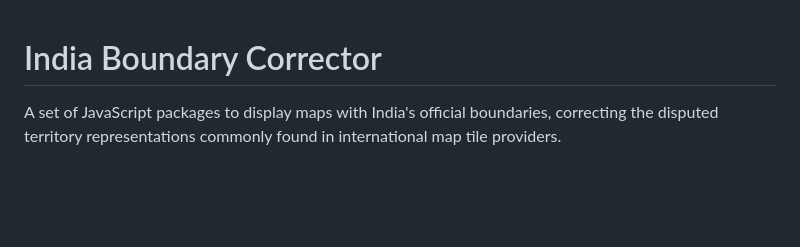
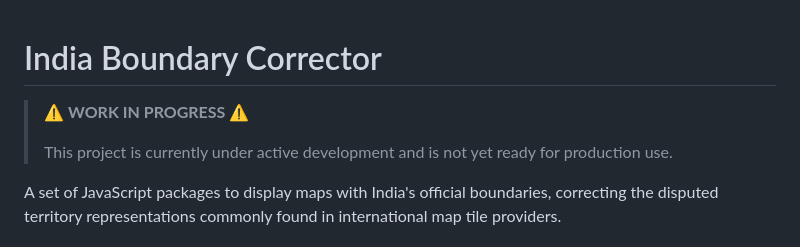
Before and after one commit to ramSeraph/india_boundary_corrector, a Markdown page: README.md, the part around the change. Rendered like a GitHub page; blank space fills up the shorter version.

Commit message:
add WIP notice

```diff
--- a/README.md
+++ b/README.md
@@ -1,4 +1,8 @@
 # India Boundary Corrector
+
+> ⚠️ **WORK IN PROGRESS** ⚠️
+>
+> This project is currently under active development and is not yet ready for production use.
 
 A set of JavaScript packages to display maps with India's official boundaries, correcting the disputed territory representations commonly found in international map tile providers.
 
```
